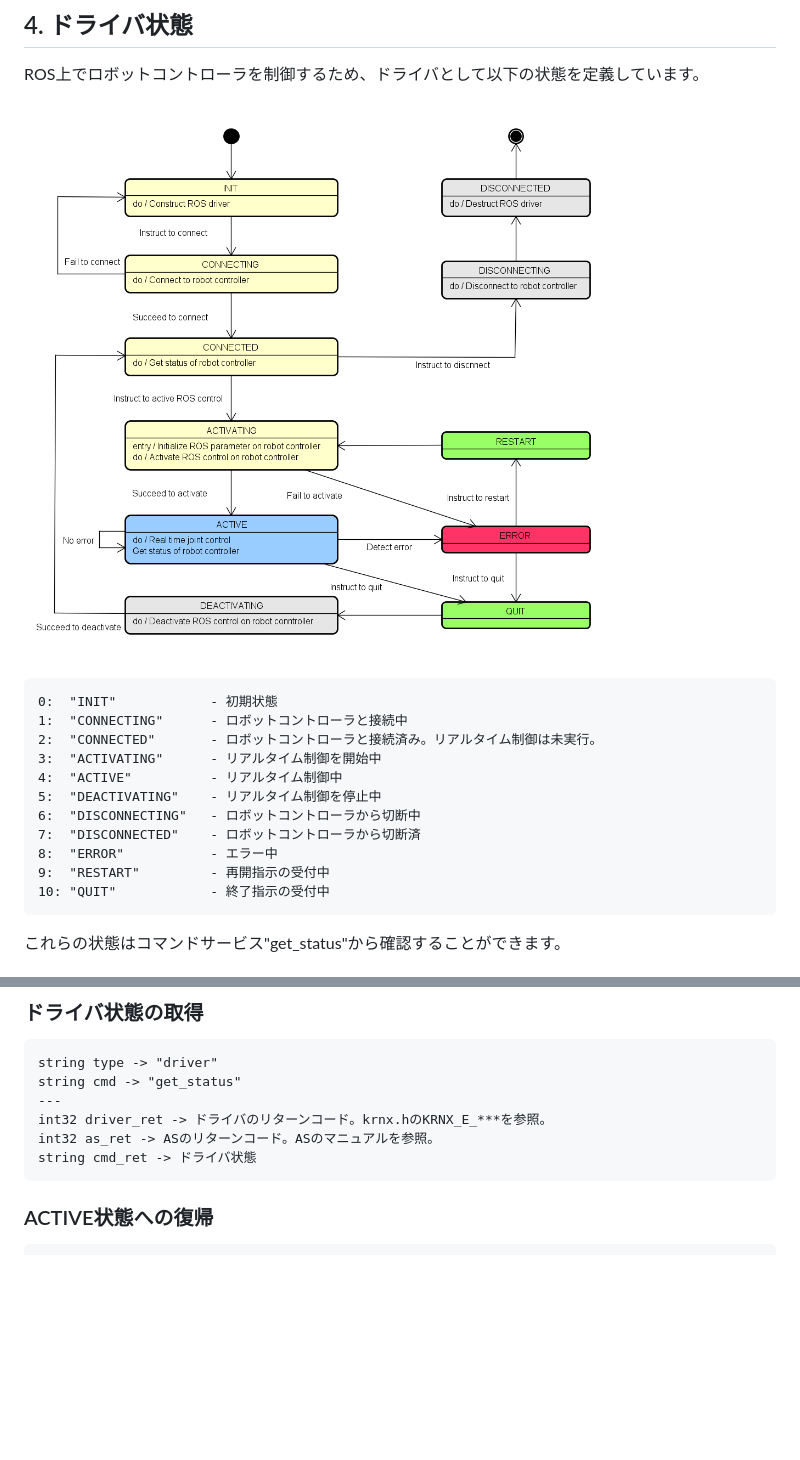
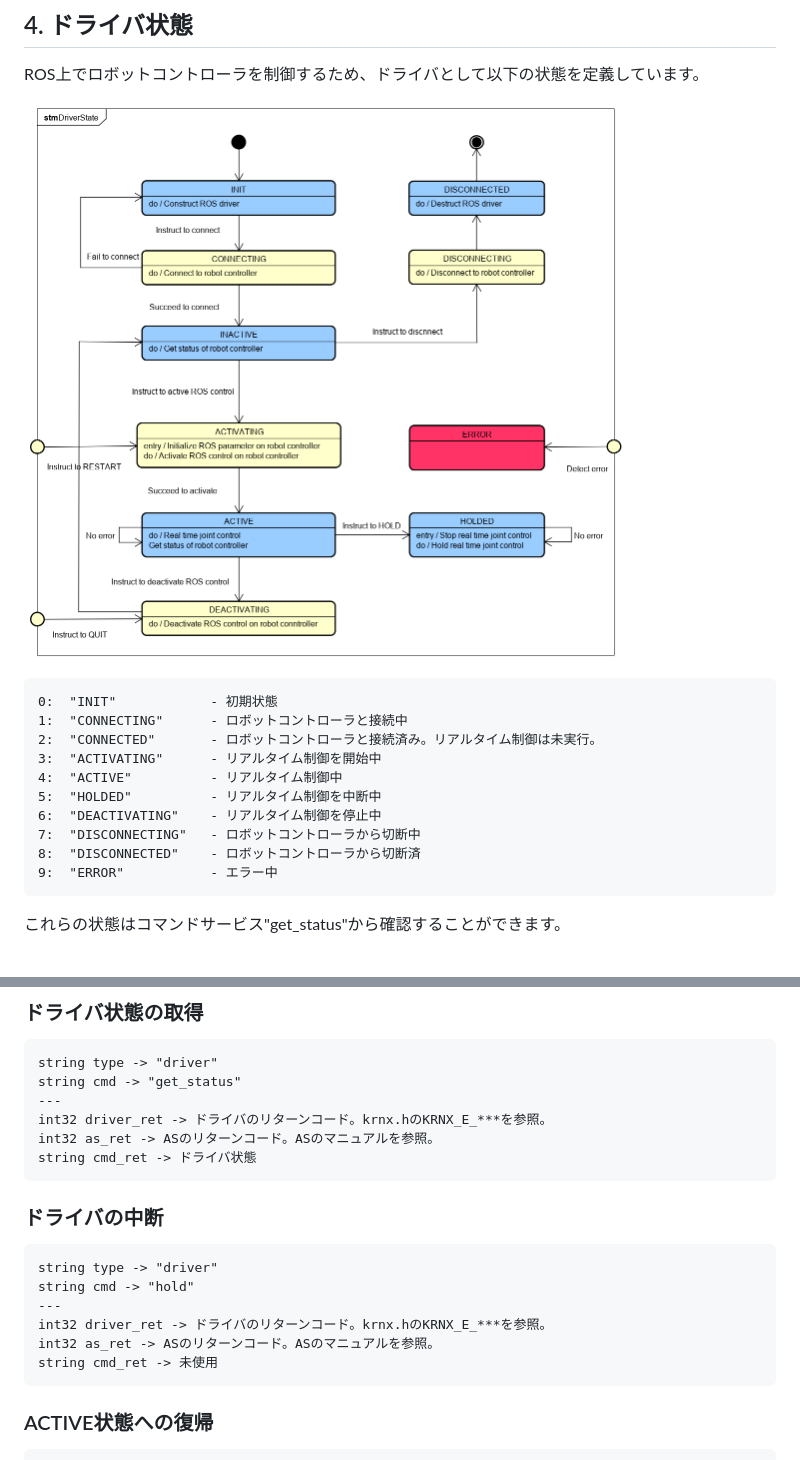
Before and after one commit to Kawasaki-Robotics/khi_robot, a Markdown page: docs/ConnectingRealRobot-ja.md, 2 parts joined by grey strips. Rendered like a GitHub page; pictures changed too: docs/driver-state.png; blank space fills up the shorter version.

Commit message:
Add HOLDED state

````diff
--- a/docs/ConnectingRealRobot-ja.md
+++ b/docs/ConnectingRealRobot-ja.md
@@ -99,12 +99,11 @@ ROS上でロボットコントローラを制御するため、ドライバと
 2:  "CONNECTED"       - ロボットコントローラと接続済み。リアルタイム制御は未実行。
 3:  "ACTIVATING"      - リアルタイム制御を開始中
 4:  "ACTIVE"          - リアルタイム制御中
-5:  "DEACTIVATING"    - リアルタイム制御を停止中
-6:  "DISCONNECTING"   - ロボットコントローラから切断中
-7:  "DISCONNECTED"    - ロボットコントローラから切断済
-8:  "ERROR"           - エラー中
-9:  "RESTART"         - 再開指示の受付中
-10: "QUIT"            - 終了指示の受付中
+5:  "HOLDED"          - リアルタイム制御を中断中
+6:  "DEACTIVATING"    - リアルタイム制御を停止中
+7:  "DISCONNECTING"   - ロボットコントローラから切断中
+8:  "DISCONNECTED"    - ロボットコントローラから切断済
+9:  "ERROR"           - エラー中
 ```
 
 これらの状態はコマンドサービス"get_status"から確認することができます。
@@ -184,6 +183,17 @@ string cmd -> "get_status"
 int32 driver_ret -> ドライバのリターンコード。krnx.hのKRNX_E_***を参照。
 int32 as_ret -> ASのリターンコード。ASのマニュアルを参照。
 string cmd_ret -> ドライバ状態
+```
+
+### ドライバの中断
+
+```text
+string type -> "driver"
+string cmd -> "hold"
+---
+int32 driver_ret -> ドライバのリターンコード。krnx.hのKRNX_E_***を参照。
+int32 as_ret -> ASのリターンコード。ASのマニュアルを参照。
+string cmd_ret -> 未使用
 ```
 
 ### ACTIVE状態への復帰
````
Also changed, not shown: docs/ConnectingRealRobot.md (+16 -6 lines), 8 other files.
